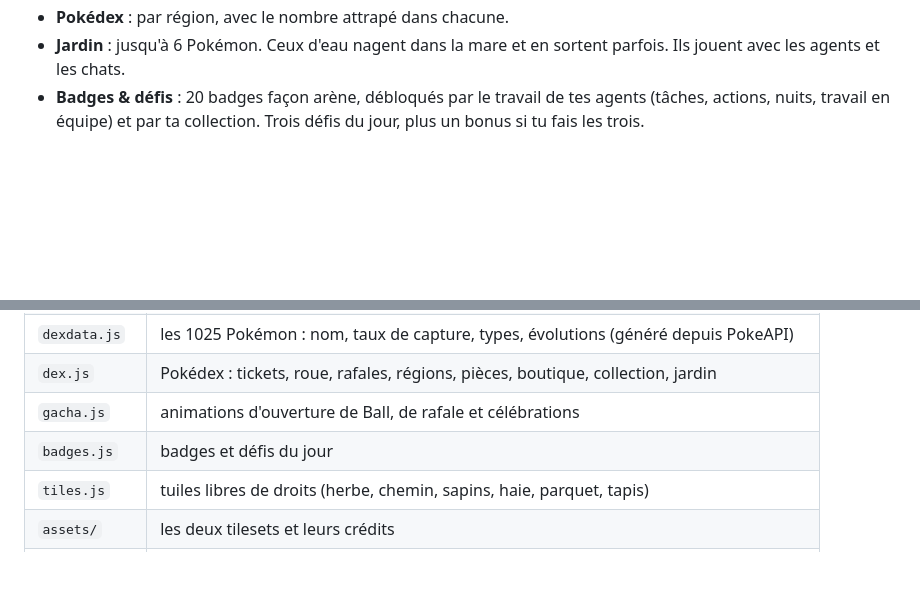
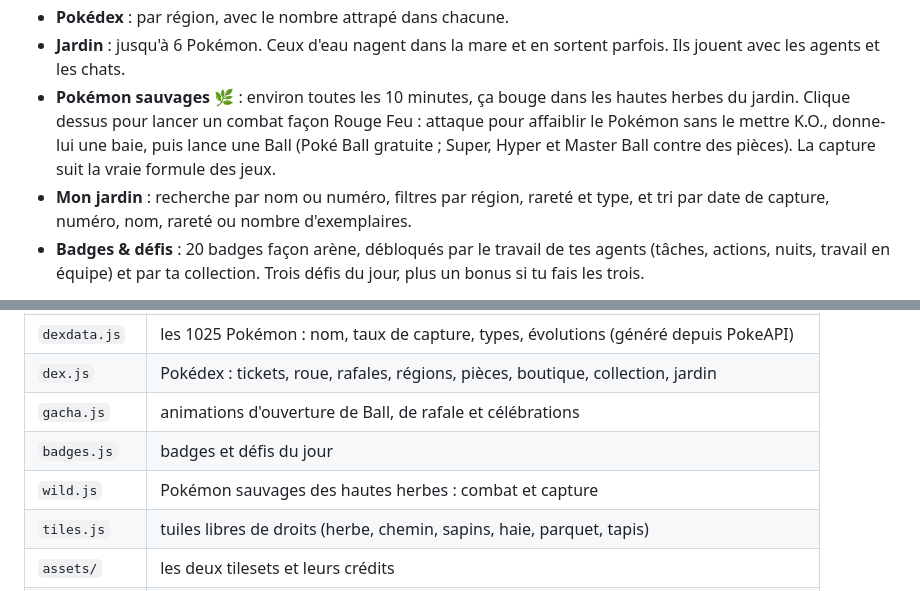
Before and after one commit to EricTron-FR/office, a Markdown page: README.md, 2 parts joined by grey strips. Drawn GitHub-style; blank space fills up the shorter version.

Commit message:
README : combats sauvages et filtres du jardin
Co-Authored-By: Claude Opus 5.5 <noreply@anthropic.com>

```diff
--- a/README.md
+++ b/README.md
@@ -25,6 +25,8 @@ Le serveur lit `~/.claude/projects` sans rien y modifier. Il diffuse l'activité
 - **Pièces** 🪙 : les doublons en rapportent selon leur rareté (commun 2, peu commun 3, rare 5, épique 15, légendaire 40). À la boutique, on les échange contre un ticket (10), une Super Ball (15), une Hyper Ball (40) ou une Master Ball (150).
 - **Pokédex** : par région, avec le nombre attrapé dans chacune.
 - **Jardin** : jusqu'à 6 Pokémon. Ceux d'eau nagent dans la mare et en sortent parfois. Ils jouent avec les agents et les chats.
+- **Pokémon sauvages** 🌿 : environ toutes les 10 minutes, ça bouge dans les hautes herbes du jardin. Clique dessus pour lancer un combat façon Rouge Feu : attaque pour affaiblir le Pokémon sans le mettre K.O., donne-lui une baie, puis lance une Ball (Poké Ball gratuite ; Super, Hyper et Master Ball contre des pièces). La capture suit la vraie formule des jeux.
+- **Mon jardin** : recherche par nom ou numéro, filtres par région, rareté et type, et tri par date de capture, numéro, nom, rareté ou nombre d'exemplaires.
 - **Badges & défis** : 20 badges façon arène, débloqués par le travail de tes agents (tâches, actions, nuits, travail en équipe) et par ta collection. Trois défis du jour, plus un bonus si tu fais les trois.
 
 Dans le jardin, les Pokémon sont animés (marche sur 8 directions, repos, sommeil, saut) grâce aux sprites du projet communautaire [PMD SpriteCollab](https://github.com/PMDCollab/SpriteCollab) (licence CC BY-NC 4.0, usage non commercial). Les icônes et grands sprites viennent de [PokeAPI](https://github.com/PokeAPI/sprites).
@@ -50,6 +52,7 @@ La progression est gardée dans le navigateur (localStorage). Les données des P
 | `dex.js` | Pokédex : tickets, roue, rafales, régions, pièces, boutique, collection, jardin |
 | `gacha.js` | animations d'ouverture de Ball, de rafale et célébrations |
 | `badges.js` | badges et défis du jour |
+| `wild.js` | Pokémon sauvages des hautes herbes : combat et capture |
 | `tiles.js` | tuiles libres de droits (herbe, chemin, sapins, haie, parquet, tapis) |
 | `assets/` | les deux tilesets et leurs crédits |
 | `talk.js` | bulles manga et conversations entre agents |
```
